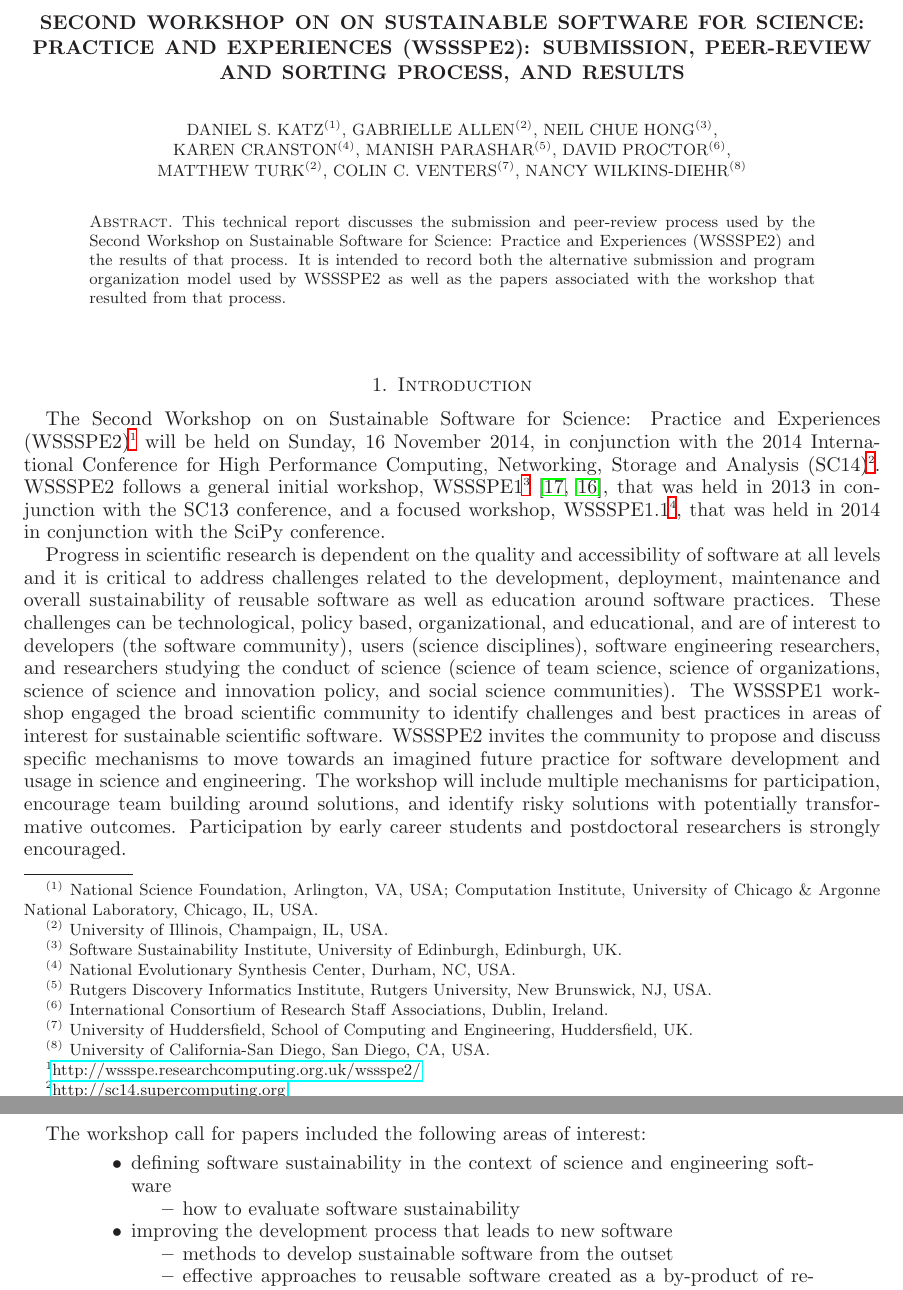
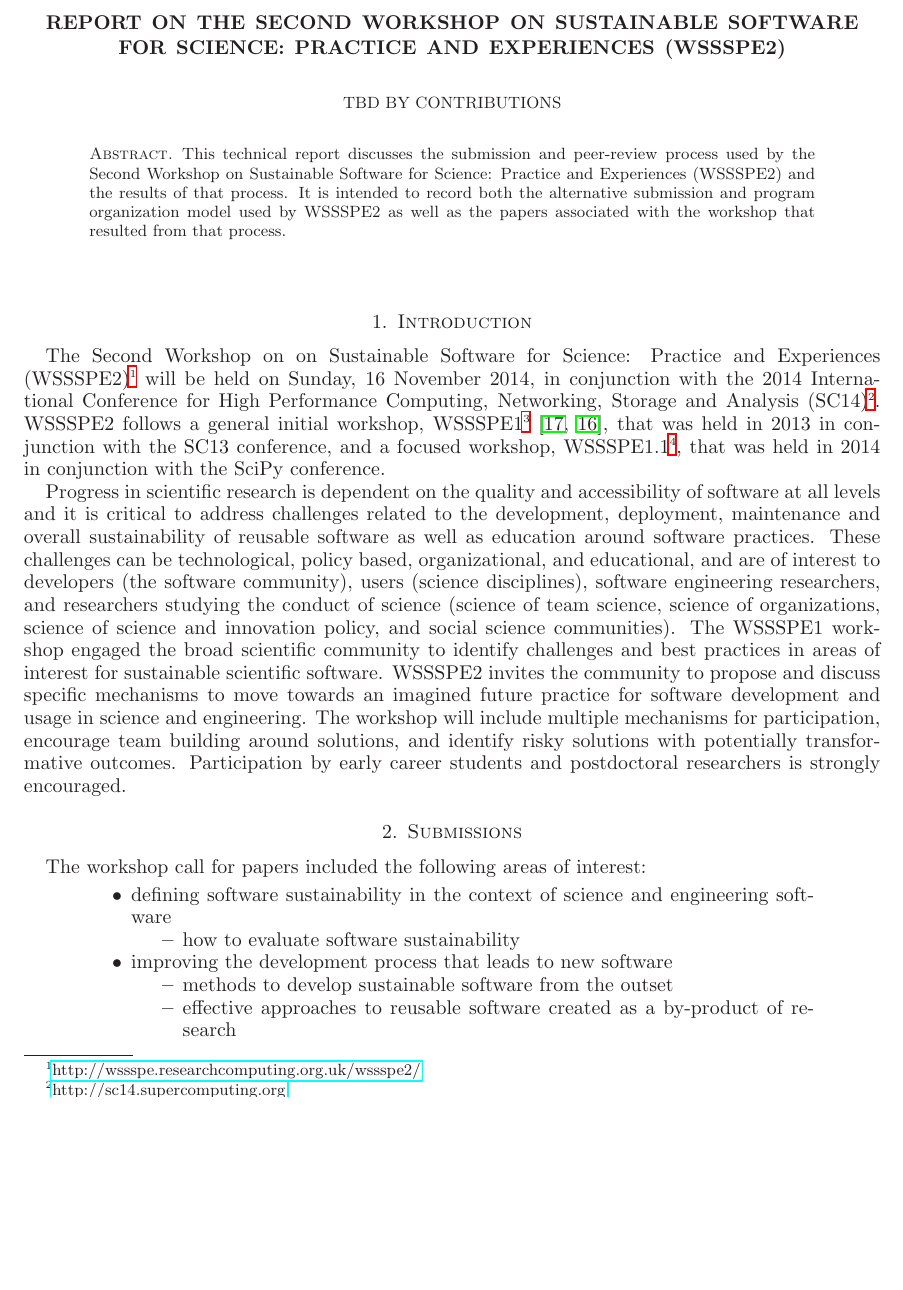
Before and after one commit to WSSSPE/meetings, a LaTeX paper (WSSSPE2_report/WSSSPE2_review_report.tex): two parts of pages 1 and 2 of 7 before the commit and part of page 1 of 7 after it, the two joined at a grey line, cut so that both start at the same text, the shorter picture padded with empty space. Compiled offline with LaTeX, dvips and Ghostscript.

Commit message:
initial changes

```diff
--- a/WSSSPE2_report/WSSSPE2_review_report.tex
+++ b/WSSSPE2_report/WSSSPE2_review_report.tex
@@ -56,29 +56,30 @@
 
 \begin{document}
 
-\title[]{Second Workshop on on Sustainable Software for Science: Practice and Experiences (WSSSPE2): Submission, Peer-Review and Sorting Process, and Results}
+\title[]{Report on the Second Workshop on Sustainable Software for Science: Practice and Experiences (WSSSPE2)}
 
-\author{Daniel S. Katz$^{(1)}$, Gabrielle Allen$^{(2)}$, Neil Chue Hong$^{(3)}$, \\
-Karen Cranston$^{(4)}$, Manish Parashar$^{(5)}$, David Proctor$^{(6)}$, \\
-Matthew Turk$^{(2)}$, Colin C. Venters$^{(7)}$, Nancy Wilkins-Diehr$^{(8)}$}
-
-
-\thanks{{}$^{(1)}$ National Science Foundation, Arlington, VA, USA; Computation Institute, University of Chicago \& Argonne National Laboratory, Chicago, IL, USA}
-
-\thanks{{}$^{(2)}$ University of Illinois, Champaign, IL, USA}
-
-
-\thanks{{}$^{(3)}$ Software Sustainability Institute, University of Edinburgh, Edinburgh, UK}
-
-\thanks{{}$^{(4)}$ National Evolutionary Synthesis Center, Durham, NC, USA}
-
-\thanks{{}$^{(5)}$ Rutgers Discovery Informatics Institute, Rutgers University, New Brunswick, NJ, USA}
-
-\thanks{{}$^{(6)}$ International Consortium of Research Staff Associations, Dublin, Ireland}
-
-\thanks{{}$^{(7)}$ University of Huddersfield, School of Computing and Engineering, Huddersfield, UK}
-
-\thanks{{}$^{(8)}$ University of California-San Diego, San Diego, CA, USA}
+\author{TBD by contributions}
+%\author{Daniel S. Katz$^{(1)}$, Gabrielle Allen$^{(2)}$, Neil Chue Hong$^{(3)}$, \\
+%Karen Cranston$^{(4)}$, Manish Parashar$^{(5)}$, David Proctor$^{(6)}$, \\
+%Matthew Turk$^{(2)}$, Colin C. Venters$^{(7)}$, Nancy Wilkins-Diehr$^{(8)}$}
+%
+%
+%\thanks{{}$^{(1)}$ National Science Foundation, Arlington, VA, USA; Computation Institute, University of Chicago \& Argonne National Laboratory, Chicago, IL, USA}
+%
+%\thanks{{}$^{(2)}$ University of Illinois, Champaign, IL, USA}
+%
+%
+%\thanks{{}$^{(3)}$ Software Sustainability Institute, University of Edinburgh, Edinburgh, UK}
+%
+%\thanks{{}$^{(4)}$ National Evolutionary Synthesis Center, Durham, NC, USA}
+%
+%\thanks{{}$^{(5)}$ Rutgers Discovery Informatics Institute, Rutgers University, New Brunswick, NJ, USA}
+%
+%\thanks{{}$^{(6)}$ International Consortium of Research Staff Associations, Dublin, Ireland}
+%
+%\thanks{{}$^{(7)}$ University of Huddersfield, School of Computing and Engineering, Huddersfield, UK}
+%
+%\thanks{{}$^{(8)}$ University of California-San Diego, San Diego, CA, USA}
 
 
 
```
